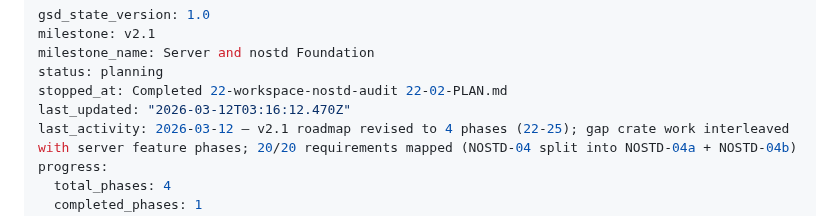
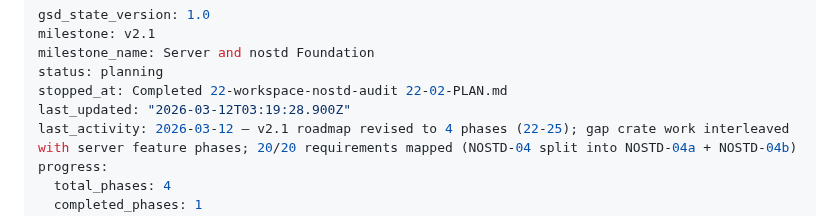
Before and after one commit to bharrisau/esp32-gnssmqtt, a Markdown page: .planning/STATE.md, the part around the change. Rendered like a GitHub page.

```diff
--- a/.planning/STATE.md
+++ b/.planning/STATE.md
@@ -4,7 +4,7 @@ milestone: v2.1
 milestone_name: Server and nostd Foundation
 status: planning
 stopped_at: Completed 22-workspace-nostd-audit 22-02-PLAN.md
-last_updated: "2026-03-12T03:16:12.470Z"
+last_updated: "2026-03-12T03:19:28.900Z"
 last_activity: 2026-03-12 — v2.1 roadmap revised to 4 phases (22-25); gap crate work interleaved with server feature phases; 20/20 requirements mapped (NOSTD-04 split into NOSTD-04a + NOSTD-04b)
 progress:
   total_phases: 4
```
Also changed, not shown: .planning/ROADMAP.md (+1 -1 lines), 1 other file.
